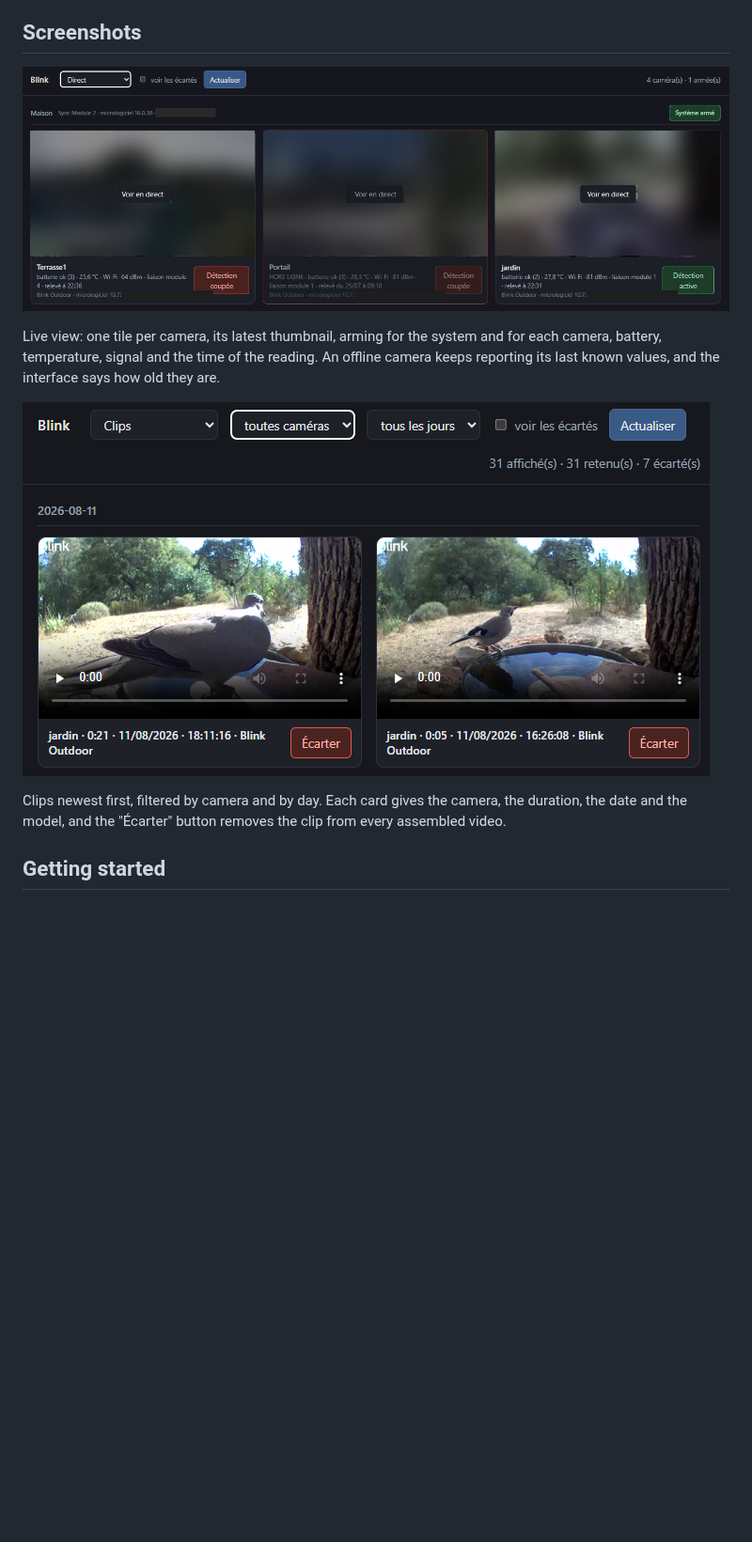
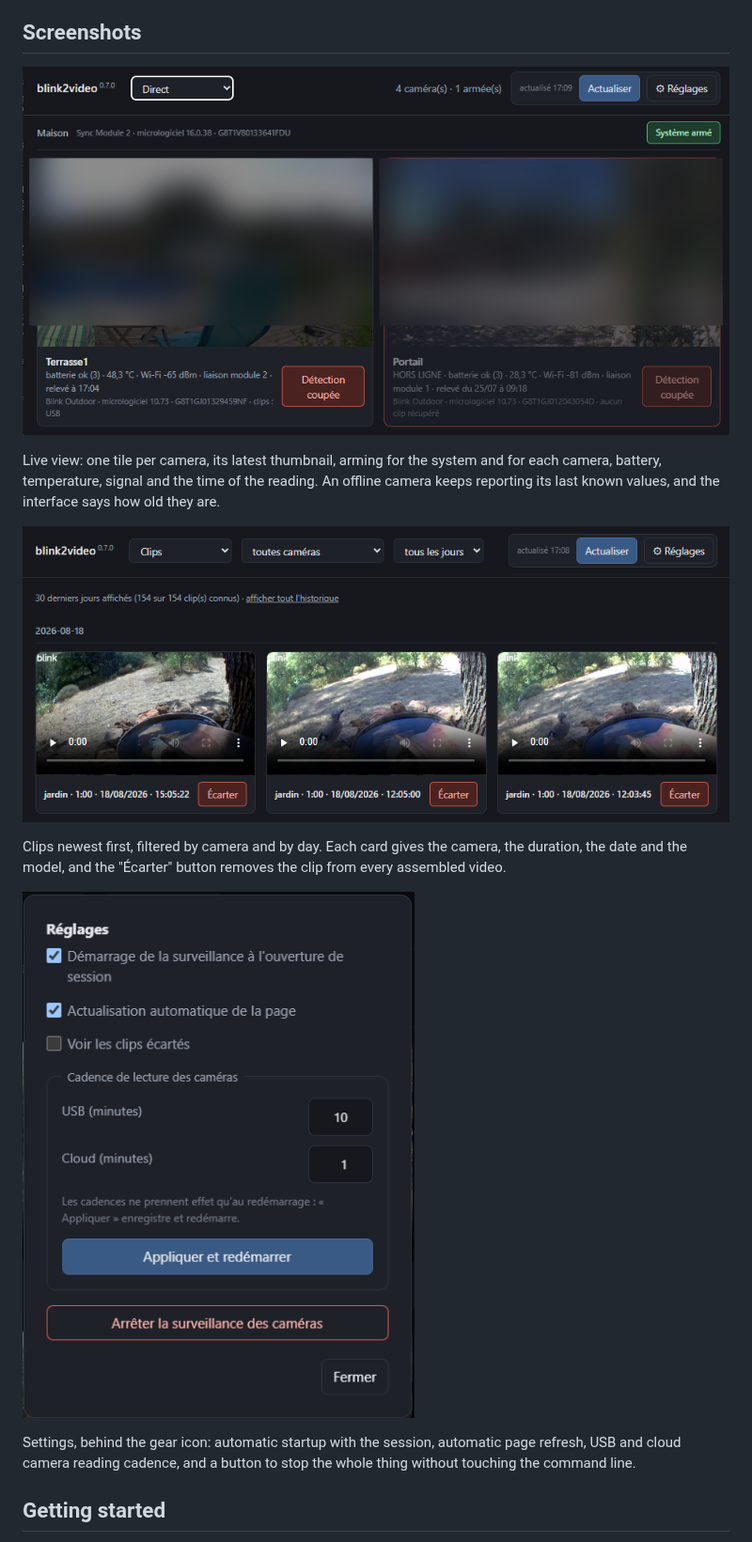
Before and after one commit to nico579/blink2video, a Markdown page: README.md, the part around the change. Shown at 94% size. Rendered like a GitHub page; pictures changed too: Screenshots/serve0.PNG, Screenshots/serve_direct.PNG, Screenshots/settings.PNG (added); blank space fills up the shorter version.

```diff
--- a/README.md
+++ b/README.md
@@ -43,6 +43,12 @@ old they are.
 Clips newest first, filtered by camera and by day. Each card gives the camera,
 the duration, the date and the model, and the "Écarter" button removes the clip
 from every assembled video.
+
+![The Settings panel](Screenshots/settings.PNG)
+
+Settings, behind the gear icon: automatic startup with the session, automatic
+page refresh, USB and cloud camera reading cadence, and a button to stop the
+whole thing without touching the command line.
 
 ## Getting started
 
```
Also changed, not shown: README.fr.md (+7 -0 lines), 1 other file.
